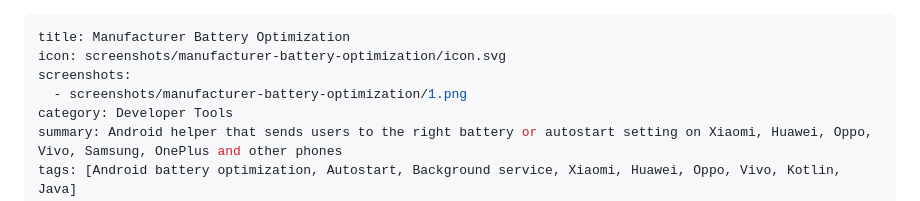
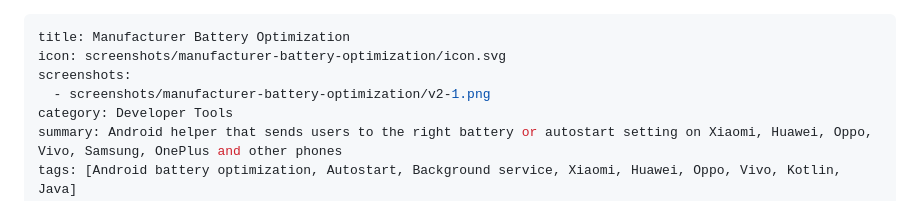
Before and after one commit to p32929/p32929_openstore, a Markdown page: apps/manufacturer-battery-optimization.md, the part around the change. Rendered like a GitHub page.

Commit message:
Battery optimization gist: new screenshot of version 2
Co-Authored-By: Claude Opus 5.5 <noreply@anthropic.com>

```diff
--- a/apps/manufacturer-battery-optimization.md
+++ b/apps/manufacturer-battery-optimization.md
@@ -2,7 +2,7 @@
 title: Manufacturer Battery Optimization
 icon: screenshots/manufacturer-battery-optimization/icon.svg
 screenshots:
-  - screenshots/manufacturer-battery-optimization/1.png
+  - screenshots/manufacturer-battery-optimization/v2-1.png
 category: Developer Tools
 summary: Android helper that sends users to the right battery or autostart setting on Xiaomi, Huawei, Oppo, Vivo, Samsung, OnePlus and other phones
 tags: [Android battery optimization, Autostart, Background service, Xiaomi, Huawei, Oppo, Vivo, Kotlin, Java]
```
Also changed, not shown: screenshots/manufacturer-battery-optimization/1.png (deleted), screenshots/manufacturer-battery-optimization/v2-1.png (added).
